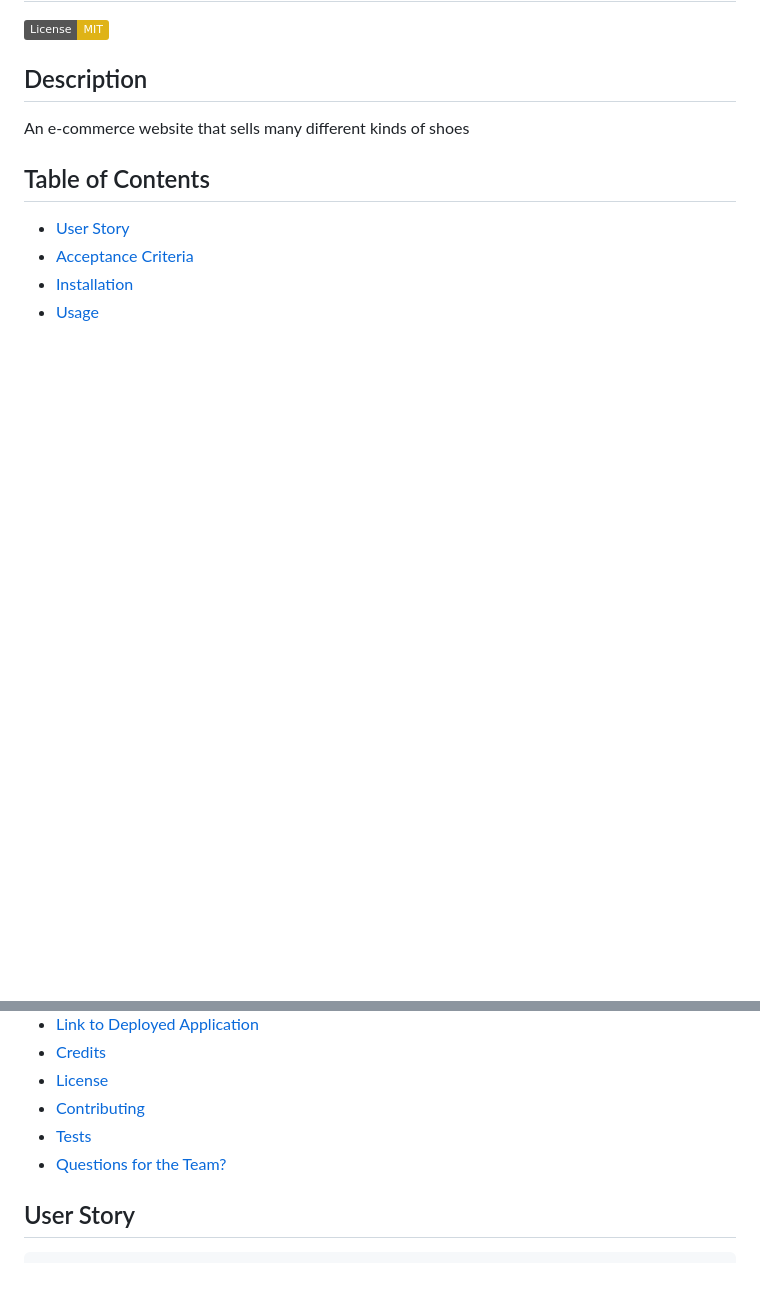
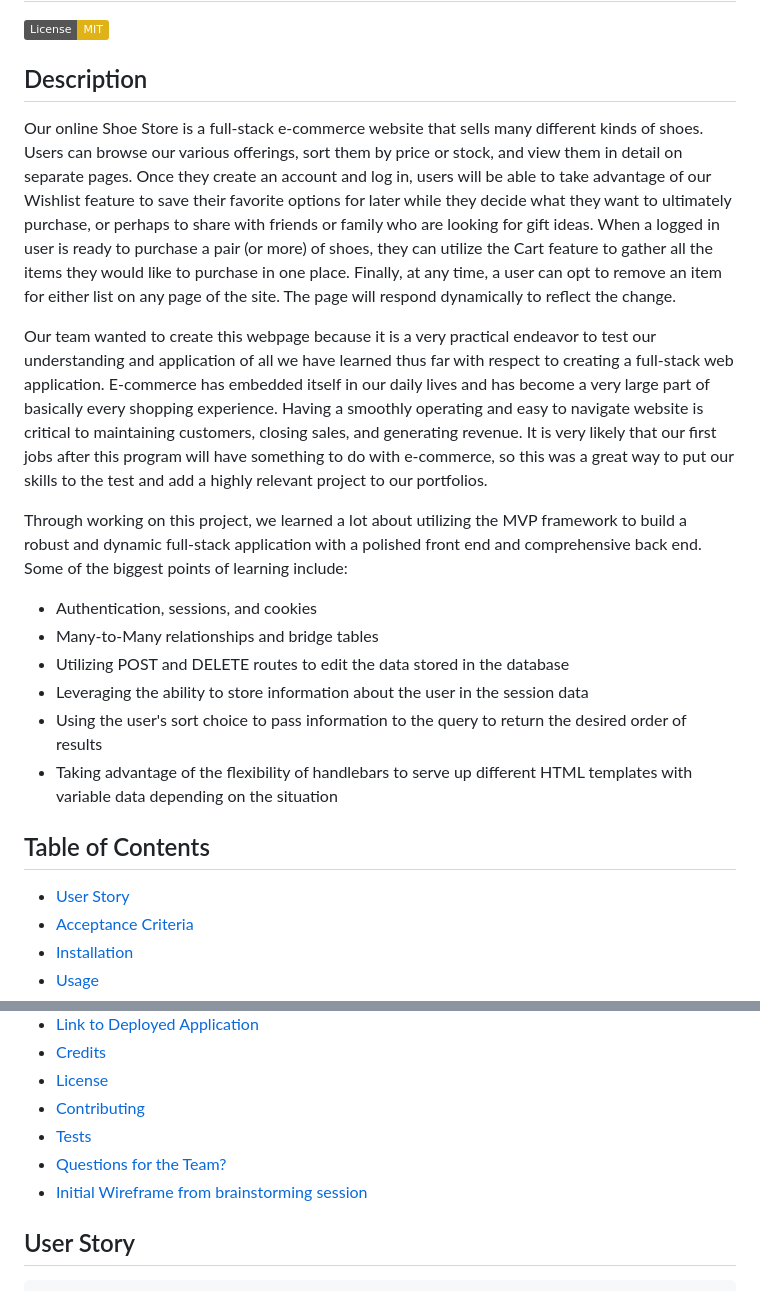
Before and after one commit to michael-loeffler/Shoe-Store, a Markdown page: README.md, 2 parts joined by grey strips. Drawn GitHub-style; badges without logos; blank space fills up the shorter version.

Commit message:
finalizes README

````diff
--- a/README.md
+++ b/README.md
@@ -3,7 +3,17 @@
 [![License: MIT](https://img.shields.io/badge/License-MIT-yellow.svg)](https://opensource.org/licenses/MIT)
 
 ## Description
-An e-commerce website that sells many different kinds of shoes
+Our online Shoe Store is a full-stack e-commerce website that sells many different kinds of shoes. Users can browse our various offerings, sort them by price or stock, and view them in detail on separate pages. Once they create an account and log in, users will be able to take advantage of our Wishlist feature to save their favorite options for later while they decide what they want to ultimately purchase, or perhaps to share with friends or family who are looking for gift ideas. When a logged in user is ready to purchase a pair (or more) of shoes, they can utilize the Cart feature to gather all the items they would like to purchase in one place. Finally, at any time, a user can opt to remove an item for either list on any page of the site. The page will respond dynamically to reflect the change.
+
+Our team wanted to create this webpage because it is a very practical endeavor to test our understanding and application of all we have learned thus far with respect to creating a full-stack web application. E-commerce has embedded itself in our daily lives and has become a very large part of basically every shopping experience. Having a smoothly operating and easy to navigate website is critical to maintaining customers, closing sales, and generating revenue. It is very likely that our first jobs after this program will have something to do with e-commerce, so this was a great way to put our skills to the test and add a highly relevant project to our portfolios.
+
+Through working on this project, we learned a lot about utilizing the MVP framework to build a robust and dynamic full-stack application with a polished front end and comprehensive back end. Some of the biggest points of learning include:
+* Authentication, sessions, and cookies
+* Many-to-Many relationships and bridge tables
+* Utilizing POST and DELETE routes to edit the data stored in the database
+* Leveraging the ability to store information about the user in the session data
+* Using the user's sort choice to pass information to the query to return the desired order of results
+* Taking advantage of the flexibility of handlebars to serve up different HTML templates with variable data depending on the situation
 
 ## Table of Contents
 
@@ -17,6 +27,7 @@ An e-commerce website that sells many different kinds of shoes
 - [Contributing](#contributing)
 - [Tests](#tests)
 - [Questions for the Team?](#questions-for-the-team)
+- [Initial Wireframe from brainstorming session](#initial-wireframe-from-brainstorming-session)
 
 ## User Story
 ```
````
Also changed, not shown: other parts of README.md (+5 -31 lines).
